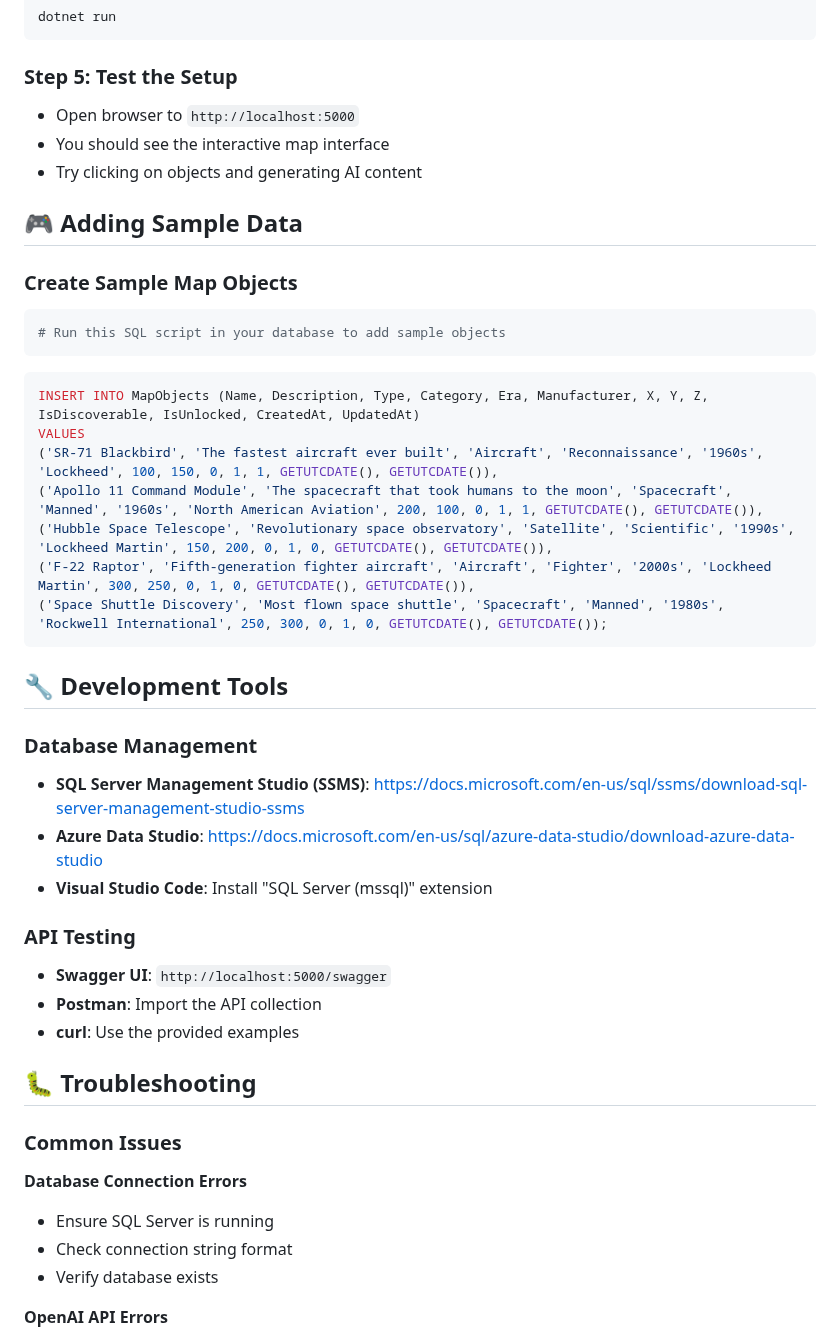
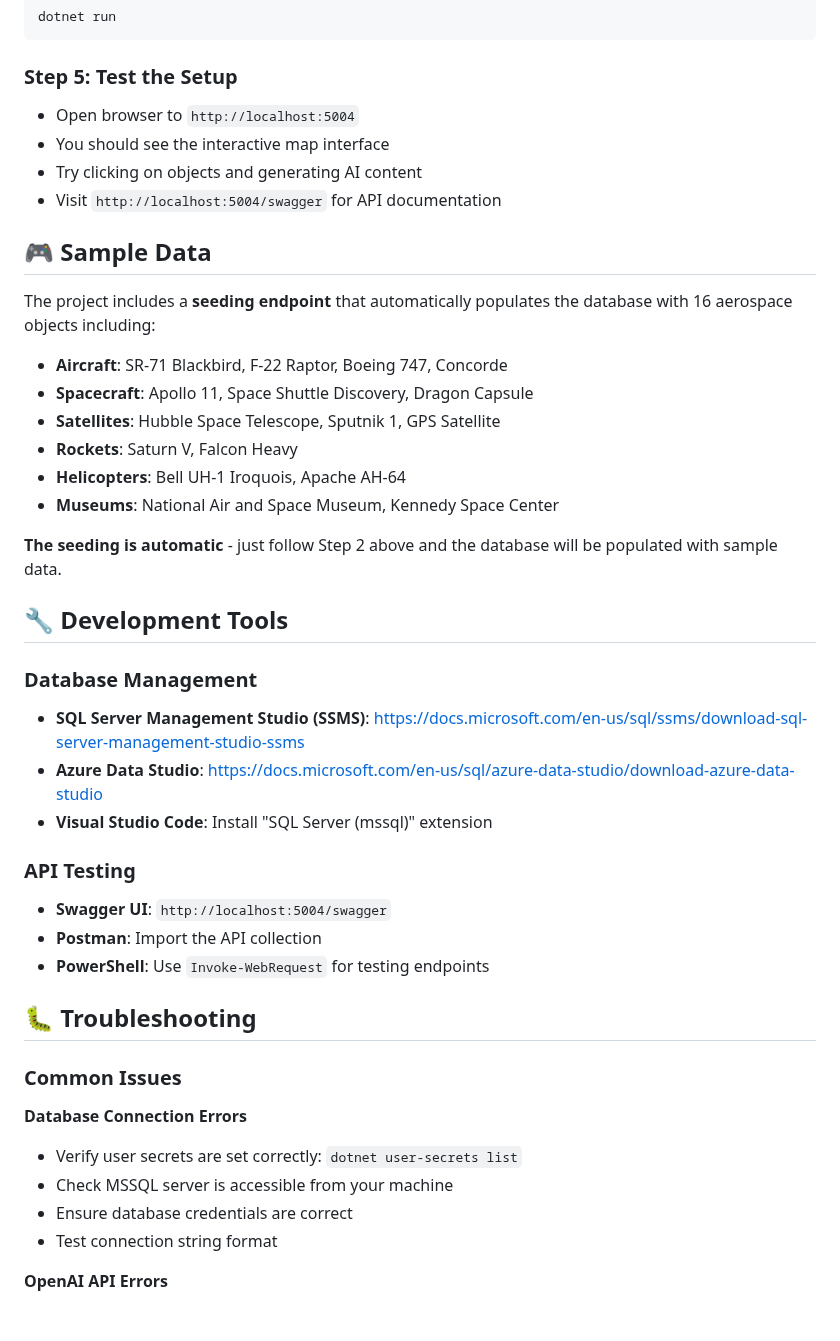
Before and after one commit to Jgarcia713/InteractiveMapGame, a Markdown page: SETUP.md, the part around one of its changes. Drawn GitHub-style.

````diff
--- a/SETUP.md
+++ b/SETUP.md
@@ -71,26 +85,23 @@ dotnet run
 ```
 
 ### Step 5: Test the Setup
-- Open browser to `http://localhost:5000`
+- Open browser to `http://localhost:5004`
 - You should see the interactive map interface
 - Try clicking on objects and generating AI content
+- Visit `http://localhost:5004/swagger` for API documentation
 
-## 🎮 Adding Sample Data
+## 🎮 Sample Data
 
-### Create Sample Map Objects
-```bash
-# Run this SQL script in your database to add sample objects
-```
+The project includes a **seeding endpoint** that automatically populates the database with 16 aerospace objects including:
 
-```sql
-INSERT INTO MapObjects (Name, Description, Type, Category, Era, Manufacturer, X, Y, Z, IsDiscoverable, IsUnlocked, CreatedAt, UpdatedAt)
-VALUES
-('SR-71 Blackbird', 'The fastest aircraft ever built', 'Aircraft', 'Reconnaissance', '1960s', 'Lockheed', 100, 150, 0, 1, 1, GETUTCDATE(), GETUTCDATE()),
-('Apollo 11 Command Module', 'The spacecraft that took humans to the moon', 'Spacecraft', 'Manned', '1960s', 'North American Aviation', 200, 100, 0, 1, 1, GETUTCDATE(), GETUTCDATE()),
-('Hubble Space Telescope', 'Revolutionary space observatory', 'Satellite', 'Scientific', '1990s', 'Lockheed Martin', 150, 200, 0, 1, 0, GETUTCDATE(), GETUTCDATE()),
-('F-22 Raptor', 'Fifth-generation fighter aircraft', 'Aircraft', 'Fighter', '2000s', 'Lockheed Martin', 300, 250, 0, 1, 0, GETUTCDATE(), GETUTCDATE()),
-('Space Shuttle Discovery', 'Most flown space shuttle', 'Spacecraft', 'Manned', '1980s', 'Rockwell International', 250, 300, 0, 1, 0, GETUTCDATE(), GETUTCDATE());
-```
+- **Aircraft**: SR-71 Blackbird, F-22 Raptor, Boeing 747, Concorde
+- **Spacecraft**: Apollo 11, Space Shuttle Discovery, Dragon Capsule
+- **Satellites**: Hubble Space Telescope, Sputnik 1, GPS Satellite
+- **Rockets**: Saturn V, Falcon Heavy
+- **Helicopters**: Bell UH-1 Iroquois, Apache AH-64
+- **Museums**: National Air and Space Museum, Kennedy Space Center
+
+**The seeding is automatic** - just follow Step 2 above and the database will be populated with sample data.
 
 ## 🔧 Development Tools
 
@@ -100,18 +111,19 @@ VALUES
 - **Visual Studio Code**: Install "SQL Server (mssql)" extension
 
 ### API Testing
-- **Swagger UI**: `http://localhost:5000/swagger`
+- **Swagger UI**: `http://localhost:5004/swagger`
 - **Postman**: Import the API collection
-- **curl**: Use the provided examples
+- **PowerShell**: Use `Invoke-WebRequest` for testing endpoints
 
 ## 🐛 Troubleshooting
 
 ### Common Issues
 
 **Database Connection Errors**
-- Ensure SQL Server is running
-- Check connection string format
-- Verify database exists
+- Verify user secrets are set correctly: `dotnet user-secrets list`
+- Check MSSQL server is accessible from your machine
+- Ensure database credentials are correct
+- Test connection string format
 
 **OpenAI API Errors**
 - Verify API key is correct
````
Also changed, not shown: other parts of SETUP.md (+93 -45 lines).
